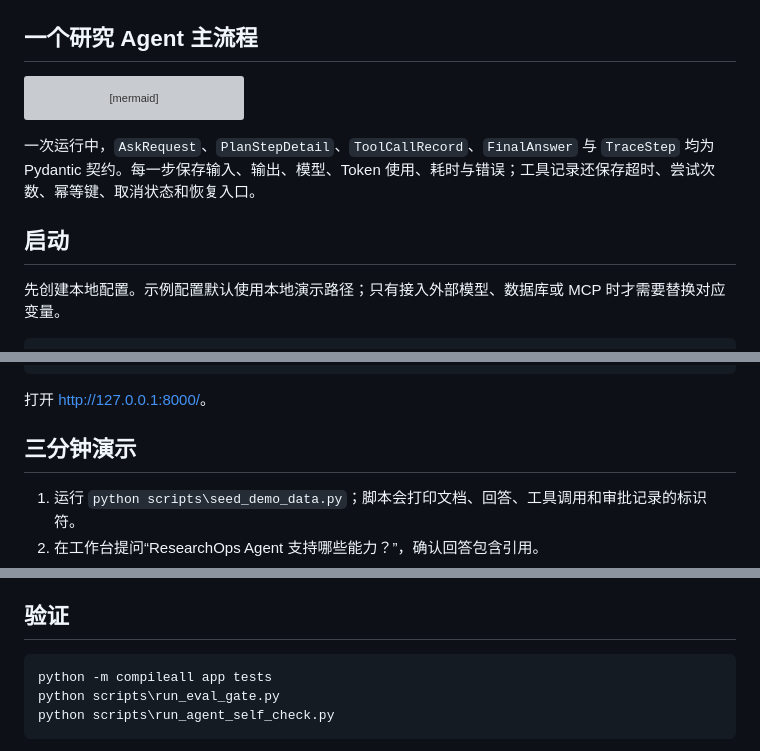
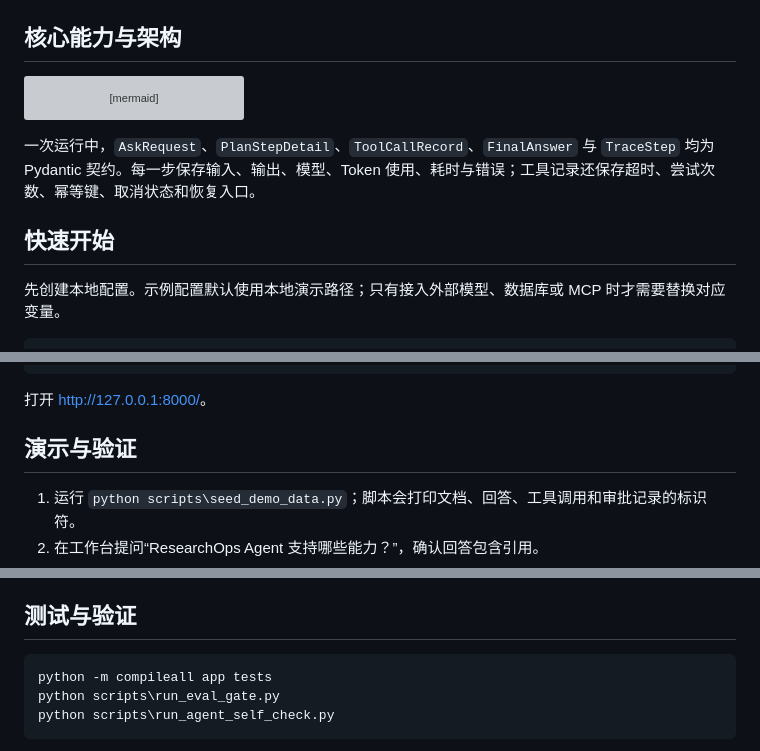
Before and after one commit to dafu110/researchops-agent, a Markdown page: README.md, 3 parts joined by grey strips. GitHub-like rendering; grey boxes are pictures that could not be loaded.

Commit message:
docs: standardize ResearchOps README structure

````diff
--- a/README.md
+++ b/README.md
@@ -8,6 +10,6 @@
 ![ResearchOps workspace](docs/assets/dashboard.png)
 
-## 一个研究 Agent 主流程
+## 核心能力与架构
 
 ```mermaid
 flowchart LR
@@ -25,7 +27,7 @@ flowchart LR
 
 一次运行中，`AskRequest`、`PlanStepDetail`、`ToolCallRecord`、`FinalAnswer` 与 `TraceStep` 均为 Pydantic 契约。每一步保存输入、输出、模型、Token 使用、耗时与错误；工具记录还保存超时、尝试次数、幂等键、取消状态和恢复入口。
 
-## 启动
+## 快速开始
 
 先创建本地配置。示例配置默认使用本地演示路径；只有接入外部模型、数据库或 MCP 时才需要替换对应变量。
 
@@ -44,7 +46,7 @@ python -m uvicorn app.main:app --host 127.0.0.1 --port 8000
 
 打开 [http://127.0.0.1:8000/](http://127.0.0.1:8000/)。
 
-## 三分钟演示
+## 演示与验证
 
 1. 运行 `python scripts\seed_demo_data.py`；脚本会打印文档、回答、工具调用和审批记录的标识符。
 2. 在工作台提问“ResearchOps Agent 支持哪些能力？”，确认回答包含引用。
@@ -60,7 +62,7 @@ python -m uvicorn app.main:app --host 127.0.0.1 --port 8000
 - `POST /api/runs/{run_id}/cancel` / `recover`：请求取消或从可恢复失败状态继续。
 - `GET /api/metrics`：成功率、P95 时延、工具失败率、人工审批率与有成本样本的单任务成本。
 
-## 验证
+## 测试与验证
 
 ```powershell
 python -m compileall app tests
````
Also changed, not shown: other parts of README.md (+3 -1 lines).
